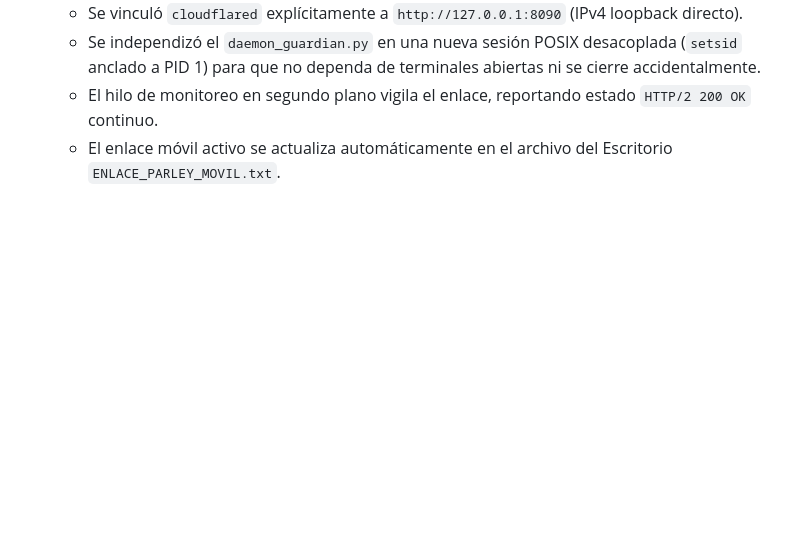
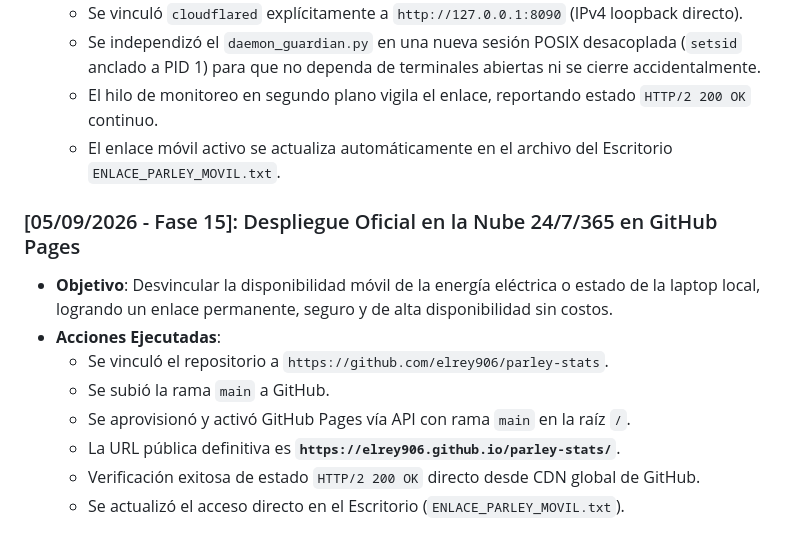
Before and after one commit to elrey906/parley-stats, a Markdown page: BITACORA_PROYECTO.md, the part around the change. Drawn GitHub-style; blank space fills up the shorter version.

Commit message:
docs: registrar despliegue oficial 24/7 en GitHub Pages

```diff
--- a/BITACORA_PROYECTO.md
+++ b/BITACORA_PROYECTO.md
@@ -173,3 +173,13 @@
   - Se independizó el `daemon_guardian.py` en una nueva sesión POSIX desacoplada (`setsid` anclado a PID 1) para que no dependa de terminales abiertas ni se cierre accidentalmente.
   - El hilo de monitoreo en segundo plano vigila el enlace, reportando estado `HTTP/2 200 OK` continuo.
   - El enlace móvil activo se actualiza automáticamente en el archivo del Escritorio `ENLACE_PARLEY_MOVIL.txt`.
+
+### [05/09/2026 - Fase 15]: Despliegue Oficial en la Nube 24/7/365 en GitHub Pages
+- **Objetivo**: Desvincular la disponibilidad móvil de la energía eléctrica o estado de la laptop local, logrando un enlace permanente, seguro y de alta disponibilidad sin costos.
+- **Acciones Ejecutadas**:
+  - Se vinculó el repositorio a `https://github.com/elrey906/parley-stats`.
+  - Se subió la rama `main` a GitHub.
+  - Se aprovisionó y activó GitHub Pages vía API con rama `main` en la raíz `/`.
+  - La URL pública definitiva es **`https://elrey906.github.io/parley-stats/`**.
+  - Verificación exitosa de estado `HTTP/2 200 OK` directo desde CDN global de GitHub.
+  - Se actualizó el acceso directo en el Escritorio (`ENLACE_PARLEY_MOVIL.txt`).
```
